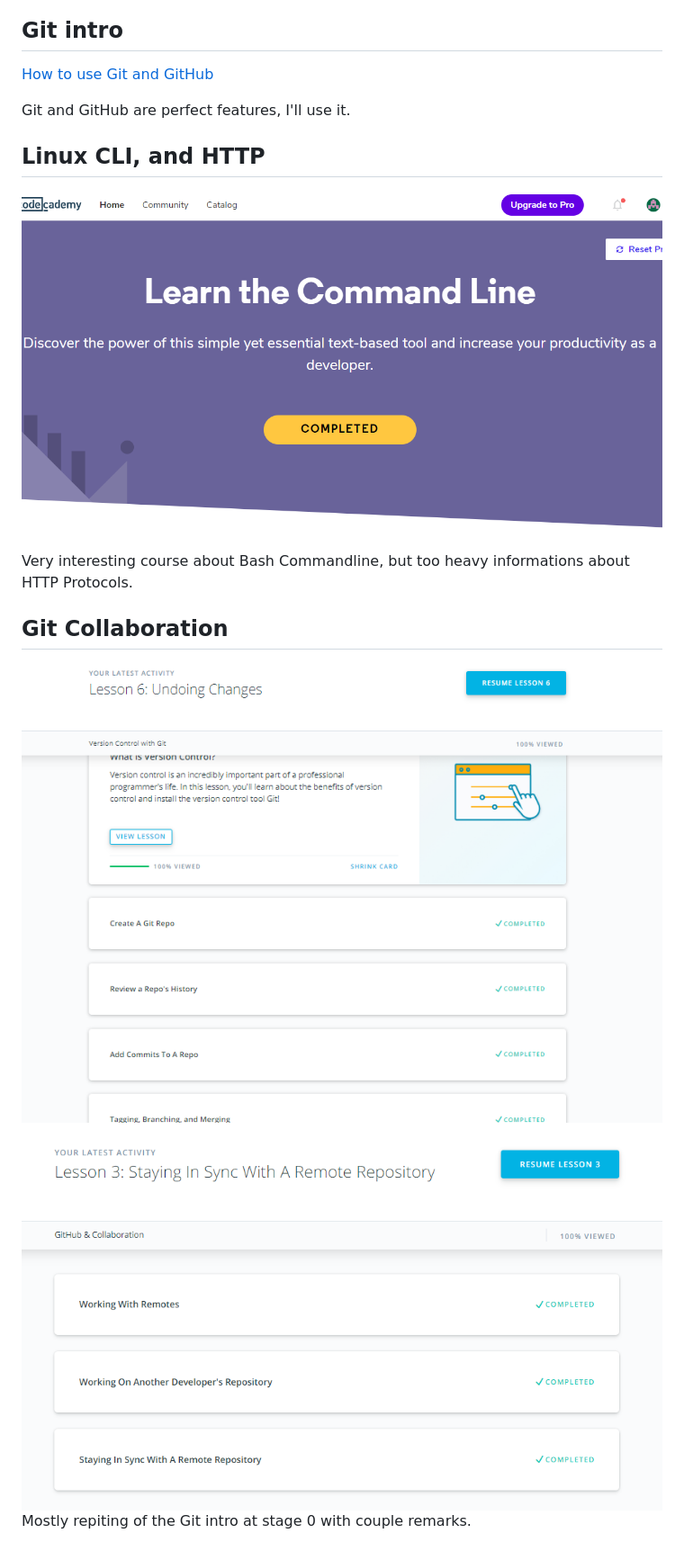
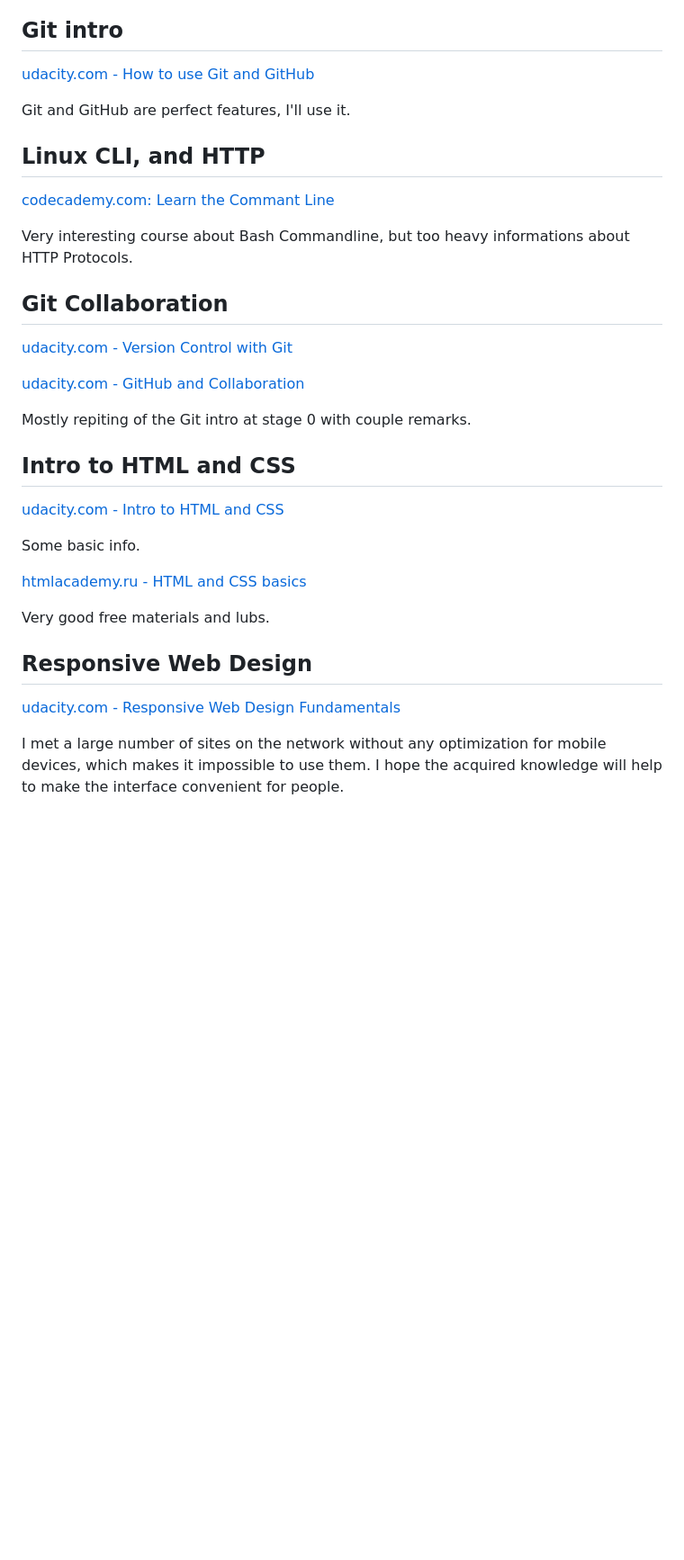
Before and after one commit to art-c0der/kottans-frontend, a Markdown page: README.md, the part around the change. Shown: that part at 90% size. Drawn GitHub-style; blank space fills up the shorter version.

Commit message:
add info to README.md

```diff
--- a/README.md
+++ b/README.md
@@ -27,20 +27,38 @@ It is really useful material about git and GitHub.
 
 ## Git intro
 
-[How to use Git and GitHub](./0_git_intro/udacity_git_intro.png "How to use Git and GitHub")
+[udacity.com - How to use Git and GitHub](./0_git_intro/udacity_git_intro.png)
 
 Git and GitHub are perfect features, I'll use it.
 
 ## Linux CLI, and HTTP
 
-<img src="./1_task_linux_cli/Completed.png" alt="Screenshot#1">
+[codecademy.com: Learn the Commant Line](./1_task_linux_cli/Completed.png)
 
 Very interesting course about Bash Commandline,
 but too heavy informations about HTTP Protocols.
 
 ## Git Collaboration
 
-<img src="./2_git_collaboration/what_is_version_control.png" alt="Screenshot#1">
-<img src="./2_git_collaboration/github_collaboration.png" alt="Screenshot#1">
+[udacity.com - Version Control with Git](./2_git_collaboration/what_is_version_control.png)
+
+[udacity.com - GitHub and Collaboration](./2_git_collaboration/github_collaboration.png)
 
 Mostly repiting of the Git intro at stage 0 with couple remarks.
+
+## Intro to HTML and CSS
+
+[udacity.com - Intro to HTML and CSS](./3_task_html_css_intro/html_css_intro.png)
+
+Some basic info.
+
+[htmlacademy.ru - HTML and CSS basics](./3_task_html_css_intro/htmlacademy.ru.png)
+
+Very good free materials and lubs.
+
+## Responsive Web Design
+
+[udacity.com - Responsive Web Design Fundamentals](./4_task_responsive_web_design/responsive_web_design_fundamentals.png)
+
+I met a large number of sites on the network without any optimization for mobile devices, which makes it impossible to use them.
+I hope the acquired knowledge will help to make the interface convenient for people.
```
Also changed, not shown: 3_task_html_css_intro/html_css_intro.png (renamed from 3_task_html_css_intro/1) udacity_html_css_intro.png), 3_task_html_css_intro/htmlacademy.ru.png (added), 4_task_responsive_web_design/responsive_web_design_fundamentals.png (renamed from 4_task_responsive_web_design/1)_responsive_web_design_fundamentals.png).
